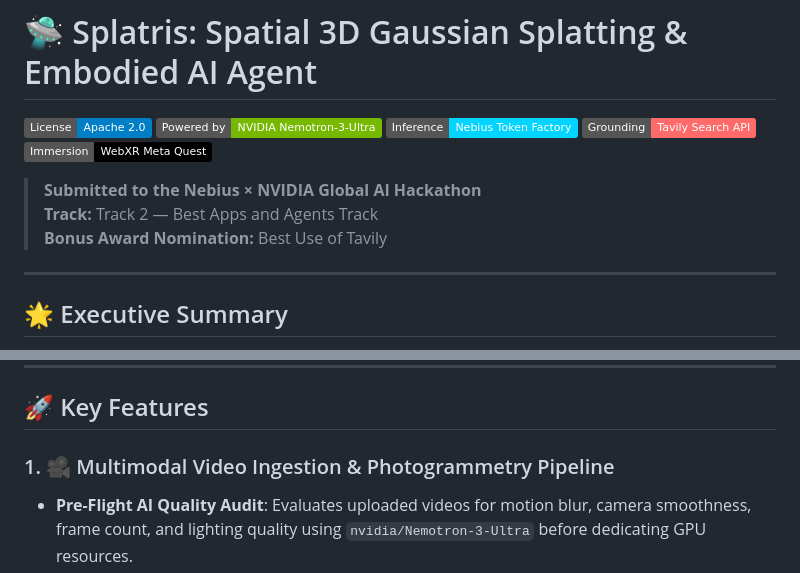
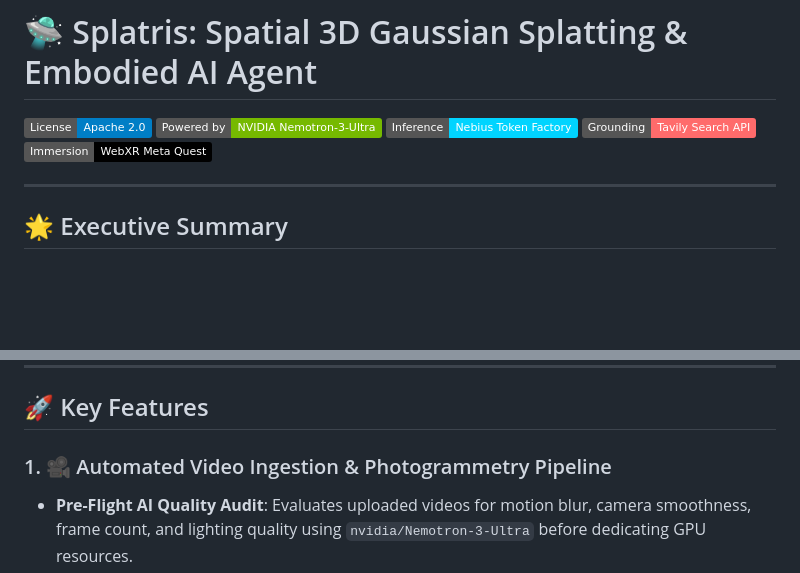
Before and after one commit to memetcircus/splatris, a Markdown page: README.md, 2 parts joined by grey strips. Rendered like a GitHub page; badges without logos; blank space fills up the shorter version.

Commit message:
docs: remove hackathon callout and refine video pipeline heading

```diff
--- a/README.md
+++ b/README.md
@@ -5,10 +5,6 @@
 [![Nebius Token Factory](https://img.shields.io/badge/Inference-Nebius%20Token%20Factory-00D4FF.svg)](https://tokenfactory.nebius.com/)
 [![Tavily](https://img.shields.io/badge/Grounding-Tavily%20Search%20API-FF6B6B.svg)](https://tavily.com/)
 [![WebXR](https://img.shields.io/badge/Immersion-WebXR%20Meta%20Quest-black.svg?logo=oculus)](https://www.w3.org/TR/webxr/)
-
-> **Submitted to the Nebius × NVIDIA Global AI Hackathon**
-> **Track:** Track 2 — Best Apps and Agents Track
-> **Bonus Award Nomination:** Best Use of Tavily
 
 ---
 
@@ -22,7 +18,7 @@ Whether exploring historical artifacts, inspecting industrial digital twins, or
 
 ## 🚀 Key Features
 
-### 1. 🎥 Multimodal Video Ingestion & Photogrammetry Pipeline
+### 1. 🎥 Automated Video Ingestion & Photogrammetry Pipeline
 - **Pre-Flight AI Quality Audit**: Evaluates uploaded videos for motion blur, camera smoothness, frame count, and lighting quality using `nvidia/Nemotron-3-Ultra` before dedicating GPU resources.
 - **Autonomous Training Calibration**: Nemotron reasons over scene camera metadata, field of view, and frame density to calculate optimal 3DGS hyper-parameters (learning rates, densification iterations, covariance scaling).
 - **Dual Pipeline Architecture**: Seamlessly switch between **Standard 3DGS** (Gaussian Splatting) for maximum desktop photorealism and **Triangle Splatting** for lightweight, high-FPS mobile VR performance.
```
